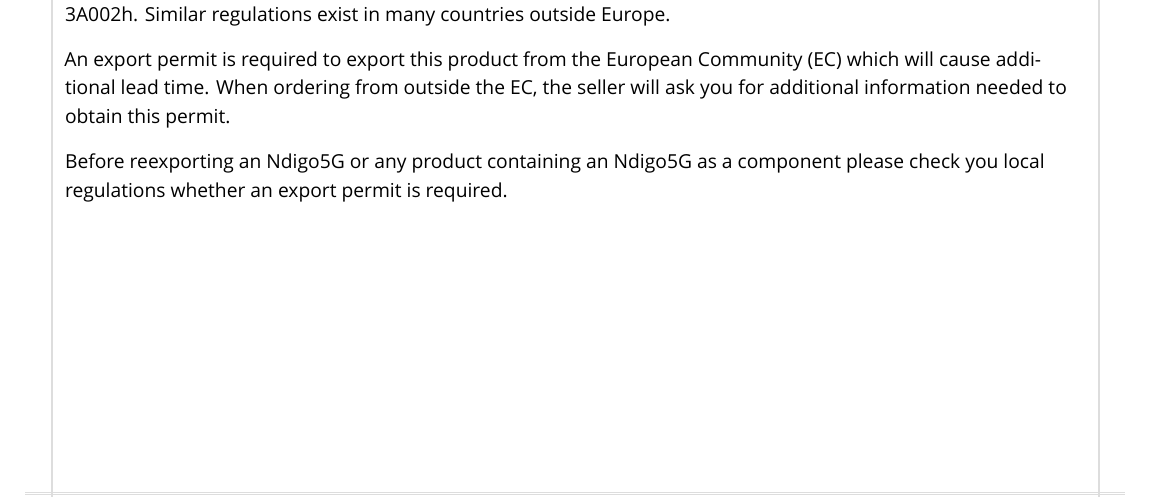
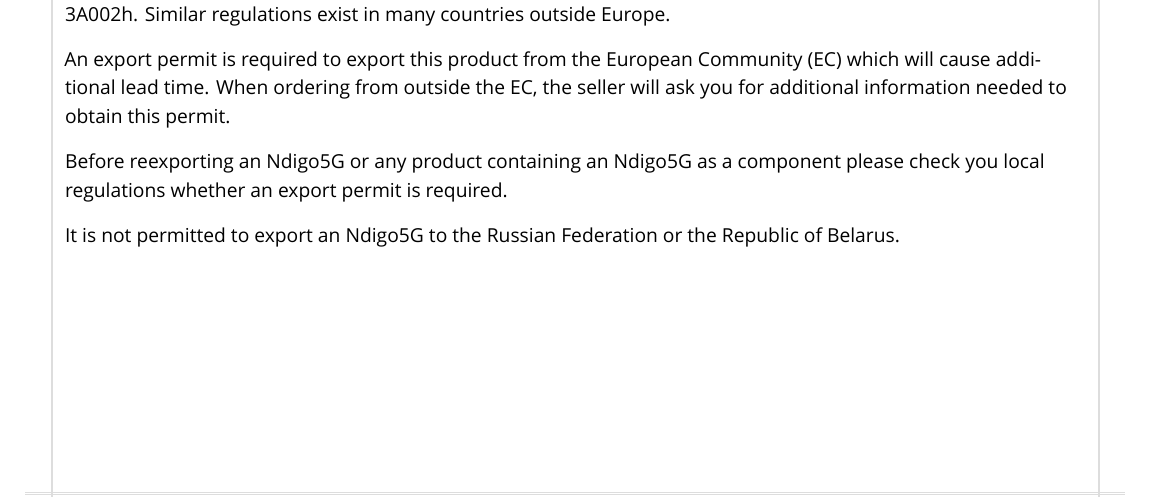
Before and after one commit to cronologic-de/ug_ndigo5g, a LaTeX document (Ndigo_User.tex, which reads Ndigo_DIN.tex): part of page 50 of 52, cut so that both start at the same text. Compiled offline with XeLaTeX; a missing font is replaced by an installed copy or a similar font.

Commit message:
Update Section Export Control

```diff
--- a/Ndigo_DIN.tex
+++ b/Ndigo_DIN.tex
@@ -64,3 +64,5 @@
 An export permit is required to export this product from the European Community (EC) which will cause additional lead time. When ordering from outside the EC, the seller will ask you for additional information needed to obtain this permit.
 
 Before reexporting an Ndigo5G or any product containing an Ndigo5G as a component please check you local regulations whether an export permit is required.
+
+It is not permitted to export an Ndigo5G to the Russian Federation or the Republic of Belarus.
```
